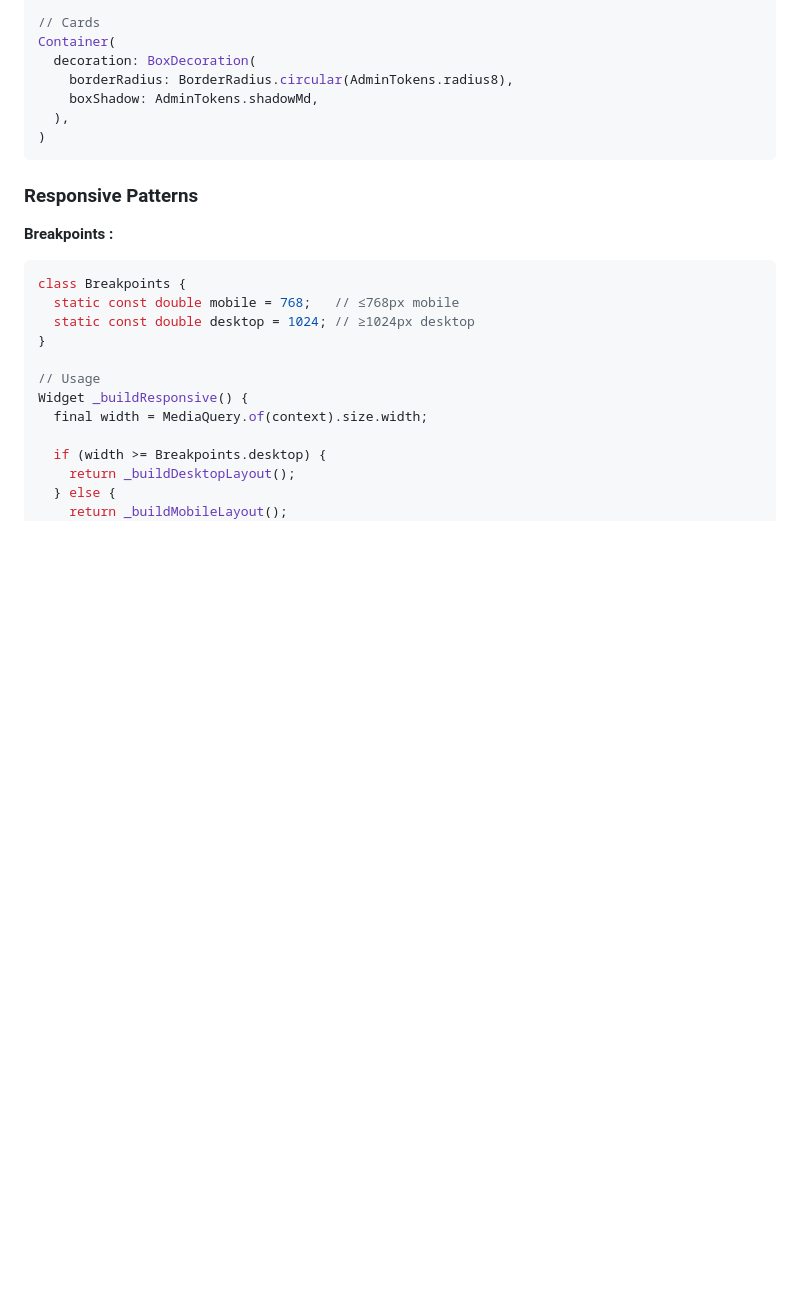
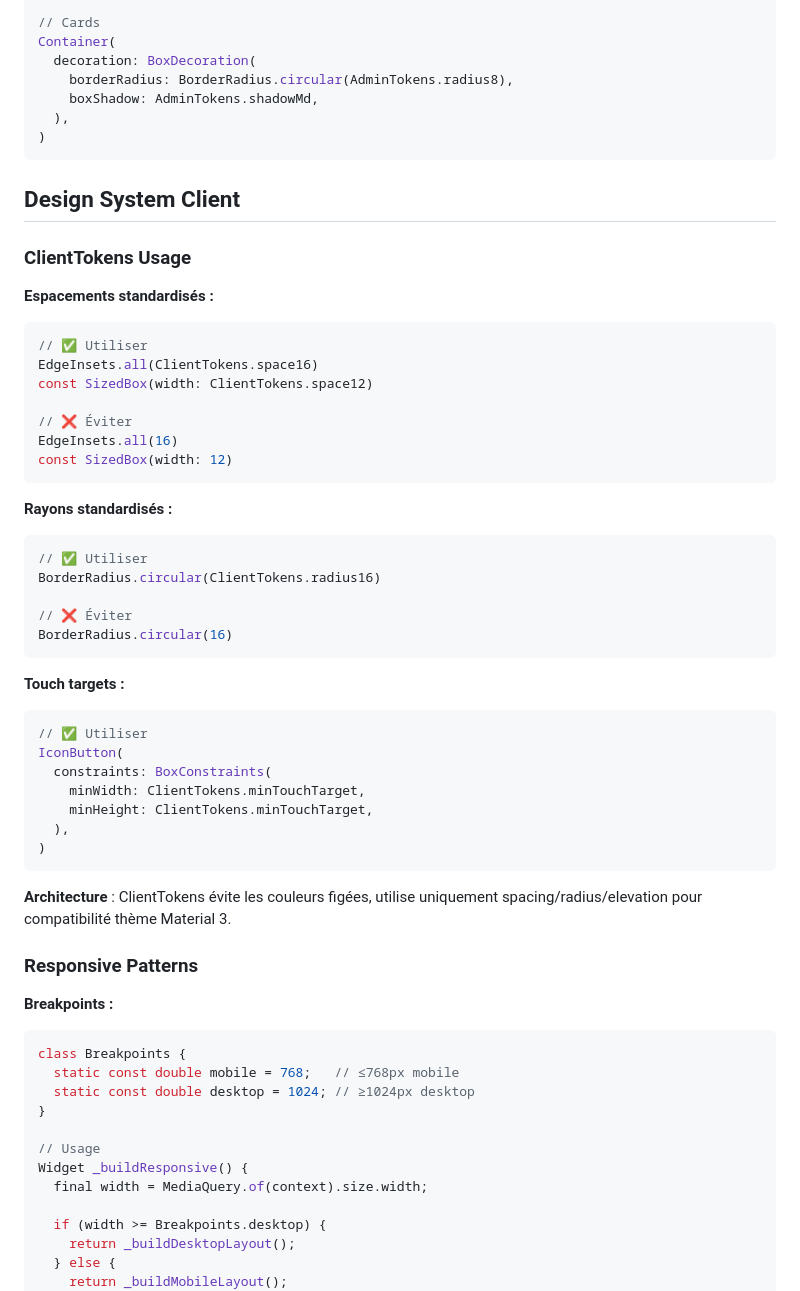
Before and after one commit to RaphHtech/smartmenu, a Markdown page: docs/DEVELOPMENT.md, the part around one of its changes. Drawn GitHub-style; blank space fills up the shorter version.

````diff
--- a/docs/DEVELOPMENT.md
+++ b/docs/DEVELOPMENT.md
@@ -812,6 +812,46 @@ Container(
 )
 ```
 
+## Design System Client
+
+### ClientTokens Usage
+
+**Espacements standardisés :**
+
+```dart
+// ✅ Utiliser
+EdgeInsets.all(ClientTokens.space16)
+const SizedBox(width: ClientTokens.space12)
+
+// ❌ Éviter
+EdgeInsets.all(16)
+const SizedBox(width: 12)
+```
+
+**Rayons standardisés :**
+
+```dart
+// ✅ Utiliser
+BorderRadius.circular(ClientTokens.radius16)
+
+// ❌ Éviter
+BorderRadius.circular(16)
+```
+
+**Touch targets :**
+
+```dart
+// ✅ Utiliser
+IconButton(
+  constraints: BoxConstraints(
+    minWidth: ClientTokens.minTouchTarget,
+    minHeight: ClientTokens.minTouchTarget,
+  ),
+)
+```
+
+**Architecture** : ClientTokens évite les couleurs figées, utilise uniquement spacing/radius/elevation pour compatibilité thème Material 3.
+
 ### Responsive Patterns
 
 **Breakpoints :**
````
Also changed, not shown: other parts of docs/DEVELOPMENT.md (+16 -1 lines), README.md (+4 -3 lines), docs/API.md (+50 -0 lines).
